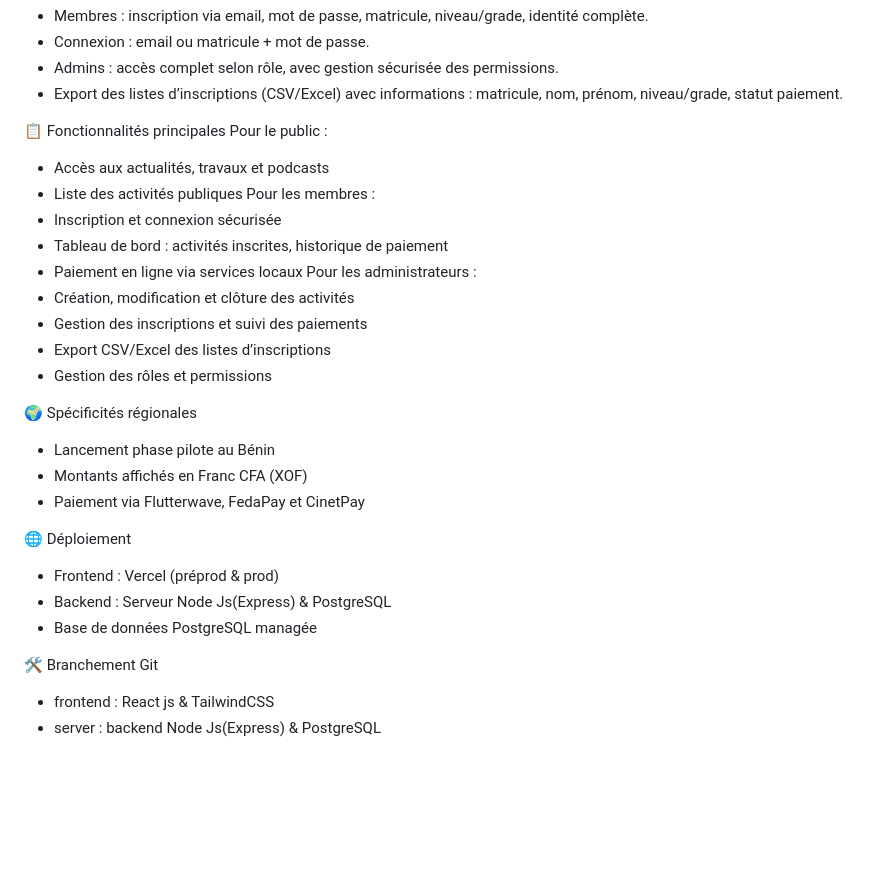
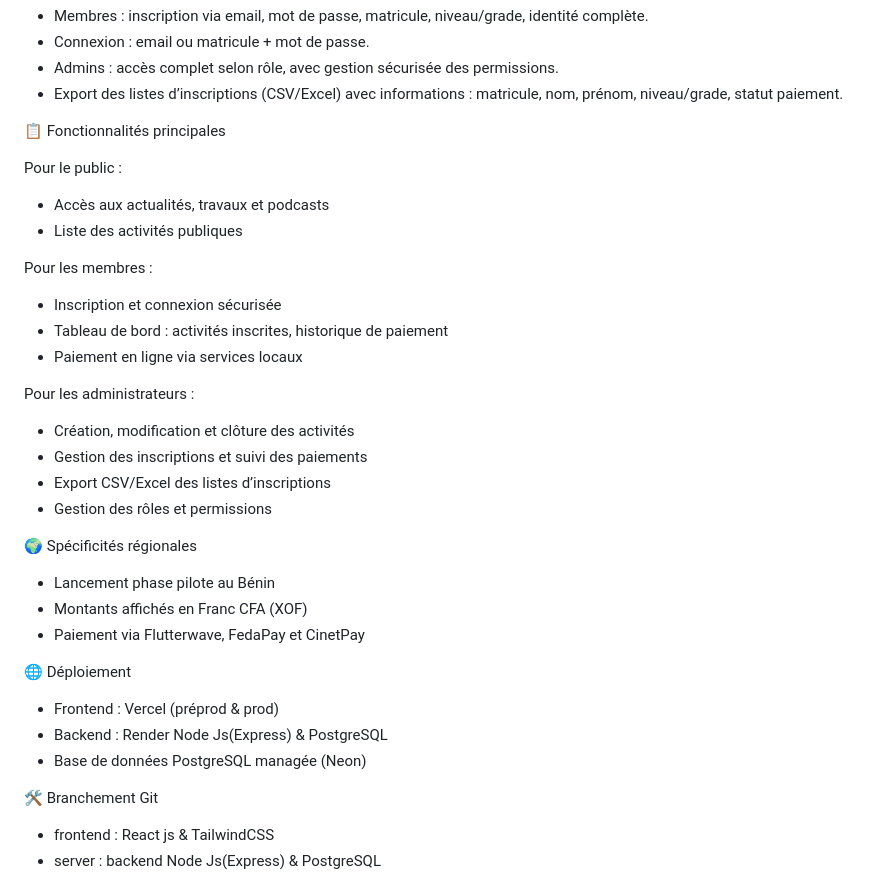
Before and after one commit to SamuelSgn25/Lectorium-Application, a Markdown page: README.MD, the part around the change. Rendered like a GitHub page; blank space fills up the shorter version.

Commit message:
Add modifications on README

```diff
--- a/README.MD
+++ b/README.MD
@@ -38,14 +38,18 @@ Assurer sécurité et conformité RGPD.
 - Admins : accès complet selon rôle, avec gestion sécurisée des permissions.
 - Export des listes d’inscriptions (CSV/Excel) avec informations : matricule, nom, prénom, niveau/grade, statut paiement.
 
+
 📋 Fonctionnalités principales
+
 Pour le public :
 - Accès aux actualités, travaux et podcasts
 - Liste des activités publiques
+
 Pour les membres :
 - Inscription et connexion sécurisée
 - Tableau de bord : activités inscrites, historique de paiement
 - Paiement en ligne via services locaux
+
 Pour les administrateurs :
 - Création, modification et clôture des activités
 - Gestion des inscriptions et suivi des paiements
@@ -59,8 +63,8 @@ Pour les administrateurs :
 
 🌐 Déploiement
 - Frontend : Vercel (préprod & prod)
-- Backend : Serveur Node Js(Express) & PostgreSQL
-- Base de données PostgreSQL managée
+- Backend : Render Node Js(Express) & PostgreSQL
+- Base de données PostgreSQL managée (Neon)
 
 🛠️ Branchement Git
 - frontend : React js & TailwindCSS
```
